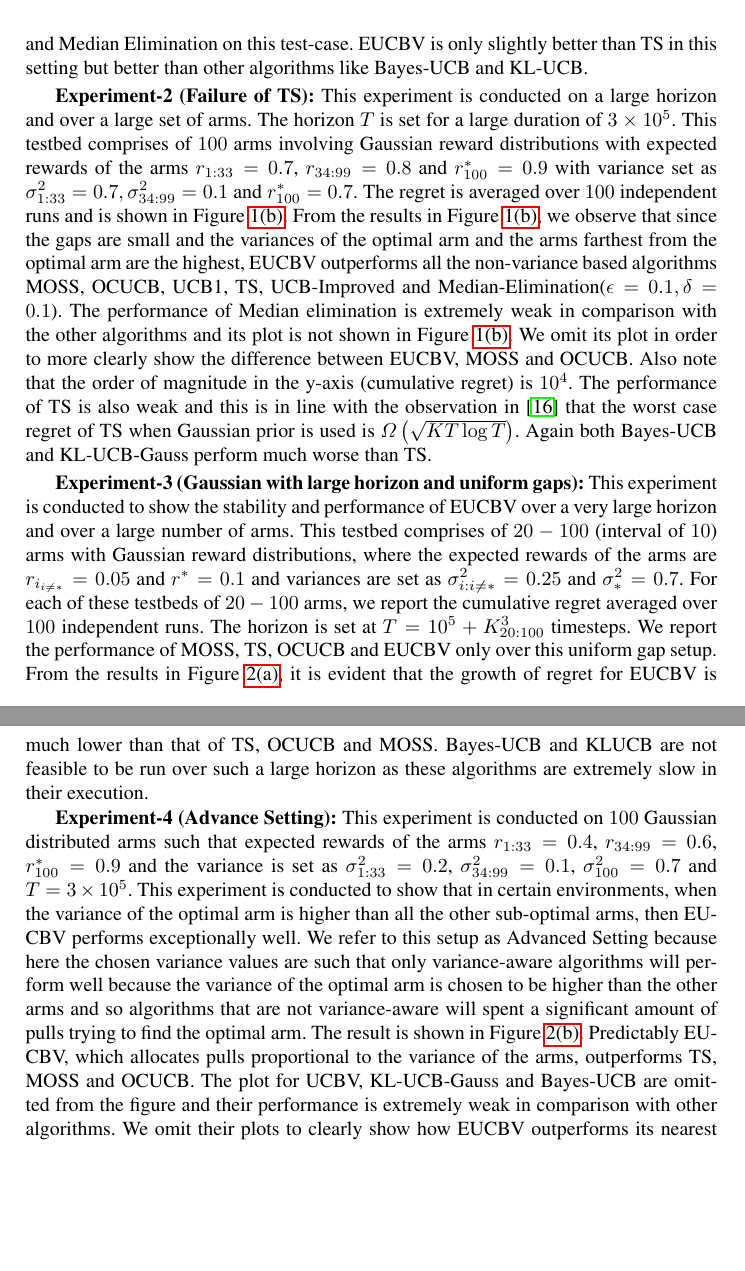
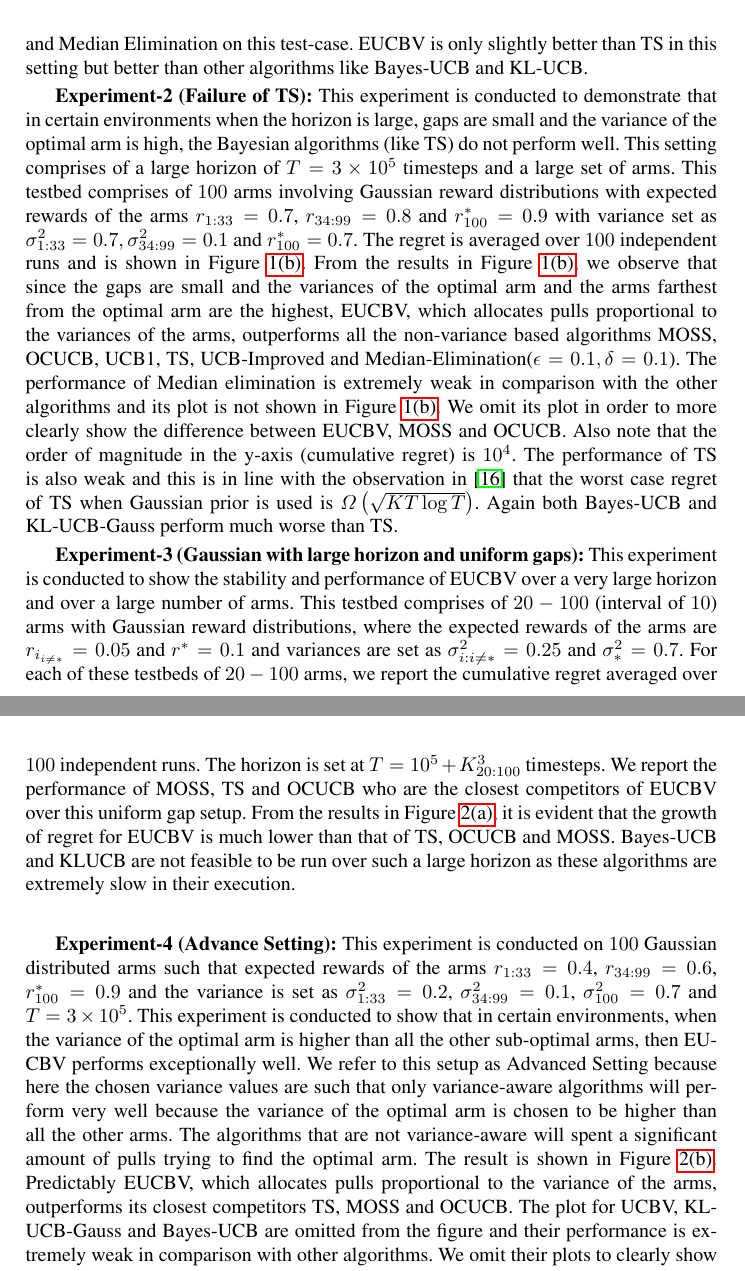
Before and after one commit to Subhojyoti/EUCBV, a LaTeX paper (EUCBV.tex, which reads expts.tex): two parts of pages 13 and 14 of 16, joined at a grey line, cut so that both start at the same text, the shorter picture padded with empty space. Compiled offline with pdfLaTeX.

Commit message:
Latest on 20/4/2017:Subho:Change in expt

```diff
--- a/expts.tex
+++ b/expts.tex
@@ -88,7 +88,7 @@ In this section we conduct extensive empirical evaluations of EUCBV against seve
 
 \textbf{Experiment-1 (Bernoulli with uniform gaps):} This experiment is conducted to observe the performance of EUCBV over a short horizon. The horizon $T$ is set to $60000$. These type of cases are frequently encountered in web-advertising domain. The testbed comprises of $20$ Bernoulli distributed arms with expected rewards of the arms as $r_{1:19}=0.07$ and $r^{*}_{20}=0.1$. The regret is averaged over $100$ independent runs and is shown in Figure \ref{fig:1}. EUCBV, MOSS, UCB1, UCB-V, KL-UCB, TS, BU and DMED are run in this experimental setup. Here not only do we observe that EUCBV performs better than all the non-variance based  algorithms like MOSS, OCUCB, UCB-Improved and UCB1, but it also outperforms UCBV because of the choice of the exploration parameters. Because of the small gaps and short horizon $T$, we do not implement UCB-Improved and Median Elimination on this test-case. EUCBV is only slightly better than TS in this setting but better than other algorithms like Bayes-UCB and KL-UCB.
 
-\textbf{Experiment-2 (Failure of TS):} This experiment is conducted on a large horizon and over a large set of arms. The horizon $T$ is set for a large duration of $3\times 10^{5}$. This testbed comprises of $100$ arms involving Gaussian reward distributions with expected rewards of the arms $r_{1:33}=0.7$, $r_{34:99}=0.8$ and $r^{*}_{100}=0.9$ with variance set as $\sigma_{1:33}^{2} = 0.7,\sigma_{34:99}^{2} = 0.1$ and $r^{*}_{100}=0.7$. The regret is averaged over $100$ independent runs and is shown in Figure \ref{fig:2}. From the results in Figure \ref{fig:2}, we observe that since the gaps are small and the variances of the optimal arm and the arms farthest from the optimal arm are the highest, EUCBV outperforms all the non-variance based algorithms MOSS, OCUCB, UCB1, TS, UCB-Improved and Median-Elimination($\epsilon=0.1,\delta=0.1$). The performance of Median elimination is extremely weak in comparison with the other algorithms and its plot is not shown in Figure \ref{fig:2}. We omit its plot in order to more clearly show the difference between EUCBV, MOSS and OCUCB. Also note that the order of magnitude in the y-axis (cumulative regret) is $10^4$. The performance of TS is also weak and this is in line with the observation in  \cite{lattimore2015optimally} that the worst case regret of TS when Gaussian prior is used is $\Omega\left( \sqrt{KT\log T}\right)$. Again both Bayes-UCB and KL-UCB-Gauss perform much worse than TS.
+\textbf{Experiment-2 (Failure of TS):} This experiment is conducted to demonstrate that in certain environments when the horizon is large, gaps are small and the variance of the optimal arm is high, the Bayesian algorithms (like TS) do not perform well. This setting comprises of a large horizon of $T = 3\times 10^{5}$ timesteps and a large set of arms. This testbed comprises of $100$ arms involving Gaussian reward distributions with expected rewards of the arms $r_{1:33}=0.7$, $r_{34:99}=0.8$ and $r^{*}_{100}=0.9$ with variance set as $\sigma_{1:33}^{2} = 0.7,\sigma_{34:99}^{2} = 0.1$ and $r^{*}_{100}=0.7$. The regret is averaged over $100$ independent runs and is shown in Figure \ref{fig:2}. From the results in Figure \ref{fig:2}, we observe that since the gaps are small and the variances of the optimal arm and the arms farthest from the optimal arm are the highest, EUCBV, which allocates pulls proportional to the variances of the arms,  outperforms all the non-variance based algorithms MOSS, OCUCB, UCB1, TS, UCB-Improved and Median-Elimination($\epsilon=0.1,\delta=0.1$). The performance of Median elimination is extremely weak in comparison with the other algorithms and its plot is not shown in Figure \ref{fig:2}. We omit its plot in order to more clearly show the difference between EUCBV, MOSS and OCUCB. Also note that the order of magnitude in the y-axis (cumulative regret) is $10^4$. The performance of TS is also weak and this is in line with the observation in  \cite{lattimore2015optimally} that the worst case regret of TS when Gaussian prior is used is $\Omega\left( \sqrt{KT\log T}\right)$. Again both Bayes-UCB and KL-UCB-Gauss perform much worse than TS.
 %Also the performance of UCB-Improved is poor in comparison to other algorithms, which is probably because of pulls wasted in initial exploration whereas EUCBV with the choice of $\psi$ and $\rho$ performs much better.
 
 \begin{figure}[!h]
@@ -160,9 +160,9 @@ In this section we conduct extensive empirical evaluations of EUCBV against seve
     \vspace*{-1em}
 \end{figure}
 %\vspace*{-0.5em}
-\textbf{Experiment-3 (Gaussian with large horizon and uniform gaps):} This experiment is conducted to show the stability and performance of EUCBV over a very large horizon and over a large number of arms. This testbed comprises of $20-100$ (interval of $10$) arms with Gaussian reward distributions, where the expected rewards of the arms are $r_{i_{{i}\neq {*}}}=0.05$ and $r^{*}=0.1$ and variances are set as $\sigma_{i:i\neq *}^{2}=0.25$ and $\sigma_{*}^{2}=0.7$. For each of these testbeds of $20-100$ arms, we report the cumulative regret averaged over $100$ independent runs. The horizon is set at $T=10^{5} + K_{20:100}^{3}$ timesteps. We report the performance of MOSS, TS, OCUCB and EUCBV only over this uniform gap setup. From the results in Figure \ref{fig:3}, it is evident that the growth of regret for EUCBV  is much lower than that of TS, OCUCB and MOSS. Bayes-UCB and KLUCB are not feasible to be run over such a large horizon as these algorithms are extremely slow in their execution.
+\textbf{Experiment-3 (Gaussian with large horizon and uniform gaps):} This experiment is conducted to show the stability and performance of EUCBV over a very large horizon and over a large number of arms. This testbed comprises of $20-100$ (interval of $10$) arms with Gaussian reward distributions, where the expected rewards of the arms are $r_{i_{{i}\neq {*}}}=0.05$ and $r^{*}=0.1$ and variances are set as $\sigma_{i:i\neq *}^{2}=0.25$ and $\sigma_{*}^{2}=0.7$. For each of these testbeds of $20-100$ arms, we report the cumulative regret averaged over $100$ independent runs. The horizon is set at $T=10^{5} + K_{20:100}^{3}$ timesteps. We report the performance of MOSS, TS and OCUCB who are the closest competitors of EUCBV over this uniform gap setup. From the results in Figure \ref{fig:3}, it is evident that the growth of regret for EUCBV  is much lower than that of TS, OCUCB and MOSS. Bayes-UCB and KLUCB are not feasible to be run over such a large horizon as these algorithms are extremely slow in their execution.
 
 %Please note that algorithms like Thompson Sampling or Bayes-UCB are too slow to be run for such large arms (see \citet{lattimore2015optimally}) and  over such large horizon.
 %This also corroborates the finding of \citet{lattimore2015optimally} which states that MOSS breaks down only when the number of arms are exceptionally large or the horizon is unreasonably high and gaps are very small. We consistently see that in uniform gap testcases EUCBV outperforms OCUCB.
 
-\textbf{Experiment-4 (Advance Setting):} This experiment is conducted on $100$ Gaussian distributed arms such that expected rewards of the arms $r_{1:33}=0.4$, $r_{34:99}=0.6$, $r^{*}_{100}=0.9$ and the variance is set as $\sigma_{1:33}^{2}=0.2$, $\sigma_{34:99}^{2}=0.1$,  $\sigma_{100}^{2}=0.7$ and $T=3\times 10^5$. This experiment is conducted to show that in certain environments, when the variance of the optimal arm is higher than all the other sub-optimal arms, then EUCBV performs exceptionally well. We refer to this setup as Advanced Setting because here the chosen variance values are such that only variance-aware algorithms will perform well because the variance of the optimal arm is chosen to be higher than the other arms and so algorithms that are not variance-aware will spent a significant amount of pulls trying to find the optimal arm. The result is shown in Figure \ref{fig:4}. Predictably EUCBV, which allocates pulls proportional to the variance of the arms, outperforms TS, MOSS and OCUCB. The plot for UCBV, KL-UCB-Gauss and Bayes-UCB are omitted from the figure and their performance is extremely weak in comparison with other algorithms. We omit their plots to clearly show how EUCBV outperforms its nearest competitors TS, MOSS and OCUCB. Note that EUCBV by virtue of its aggressive exploration parameters outperforms UCBV in all the experiments even though UCBV is a variance based algorithm. Also in all the experiments with Gaussian distributions EUCBV significantly outperforms all the Bayesian algorithms.
+\textbf{Experiment-4 (Advance Setting):} This experiment is conducted on $100$ Gaussian distributed arms such that expected rewards of the arms $r_{1:33}=0.4$, $r_{34:99}=0.6$, $r^{*}_{100}=0.9$ and the variance is set as $\sigma_{1:33}^{2}=0.2$, $\sigma_{34:99}^{2}=0.1$,  $\sigma_{100}^{2}=0.7$ and $T=3\times 10^5$. This experiment is conducted to show that in certain environments, when the variance of the optimal arm is higher than all the other sub-optimal arms, then EUCBV performs exceptionally well. We refer to this setup as Advanced Setting because here the chosen variance values are such that only variance-aware algorithms will perform very well because the variance of the optimal arm is chosen to be higher than all the other arms. The algorithms that are not variance-aware will spent a significant amount of pulls trying to find the optimal arm. The result is shown in Figure \ref{fig:4}. Predictably EUCBV, which allocates pulls proportional to the variance of the arms, outperforms its closest competitors TS, MOSS and OCUCB. The plot for UCBV, KL-UCB-Gauss and Bayes-UCB are omitted from the figure and their performance is extremely weak in comparison with other algorithms. We omit their plots to clearly show how EUCBV outperforms its nearest competitors TS, MOSS and OCUCB. Note that EUCBV by virtue of its aggressive exploration parameters outperforms UCBV in all the experiments even though UCBV is a variance based algorithm. Also in all the experiments with Gaussian distributions EUCBV significantly outperforms all the Bayesian algorithms.
```
Also changed, not shown: EUCBV.pdf, expts.tex (2 more changed lines), 4 other files.
